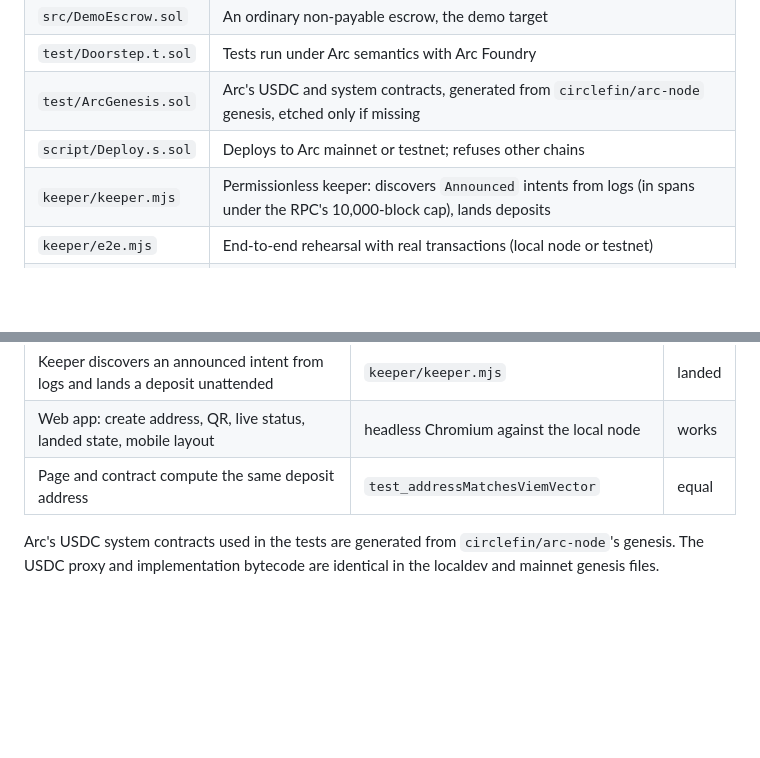
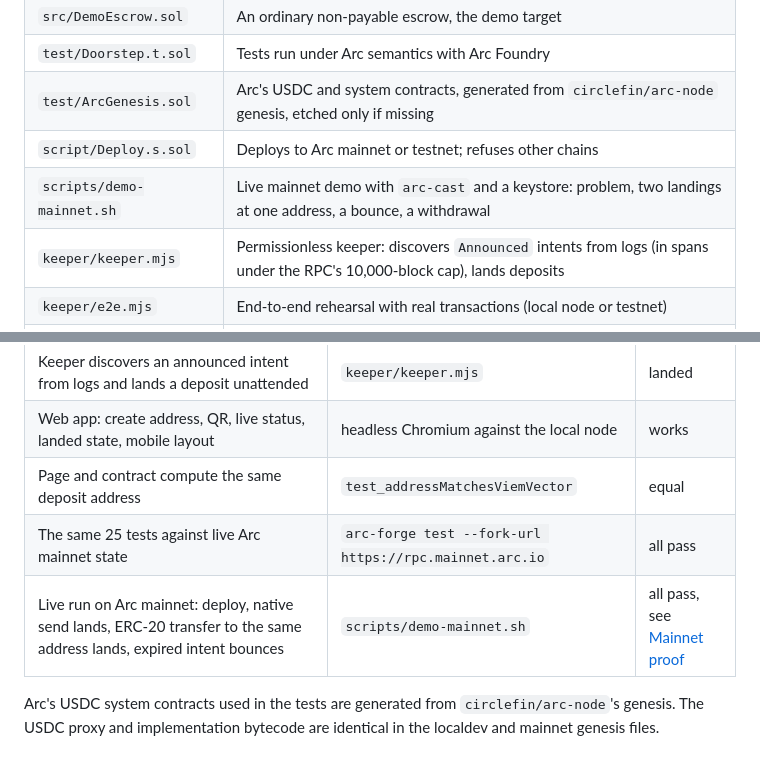
Before and after one commit to phoenix-2203/doorstep, a Markdown page: README.md, 2 parts joined by grey strips. Drawn GitHub-style; blank space fills up the shorter version.

```diff
--- a/README.md
+++ b/README.md
@@ -72,6 +72,7 @@ Arc's `Memo` and `Multicall3From` only accept EOA callers, and Doorstep is a con
 | `test/Doorstep.t.sol` | Tests run under Arc semantics with Arc Foundry |
 | `test/ArcGenesis.sol` | Arc's USDC and system contracts, generated from `circlefin/arc-node` genesis, etched only if missing |
 | `script/Deploy.s.sol` | Deploys to Arc mainnet or testnet; refuses other chains |
+| `scripts/demo-mainnet.sh` | Live mainnet demo with `arc-cast` and a keystore: problem, two landings at one address, a bounce, a withdrawal |
 | `keeper/keeper.mjs` | Permissionless keeper: discovers `Announced` intents from logs (in spans under the RPC's 10,000-block cap), lands deposits |
 | `keeper/e2e.mjs` | End-to-end rehearsal with real transactions (local node or testnet) |
 | `keeper/feecheck.mjs` | Keeper fee versus actual gas cost for every landing |
@@ -87,6 +88,8 @@ Arc's `Memo` and `Multicall3From` only accept EOA callers, and Doorstep is a con
 | Keeper discovers an announced intent from logs and lands a deposit unattended | `keeper/keeper.mjs` | landed |
 | Web app: create address, QR, live status, landed state, mobile layout | headless Chromium against the local node | works |
 | Page and contract compute the same deposit address | `test_addressMatchesViemVector` | equal |
+| The same 25 tests against live Arc mainnet state | `arc-forge test --fork-url https://rpc.mainnet.arc.io` | all pass |
+| Live run on Arc mainnet: deploy, native send lands, ERC-20 transfer to the same address lands, expired intent bounces | `scripts/demo-mainnet.sh` | all pass, see [Mainnet proof](#mainnet-proof) |
 
 Arc's USDC system contracts used in the tests are generated from `circlefin/arc-node`'s genesis. The USDC proxy and implementation bytecode are identical in the localdev and mainnet genesis files.
 
```
Also changed, not shown: other parts of README.md (+26 -2 lines).
